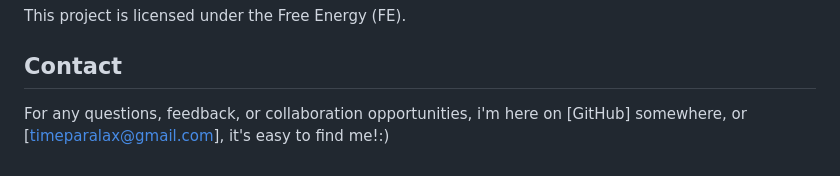
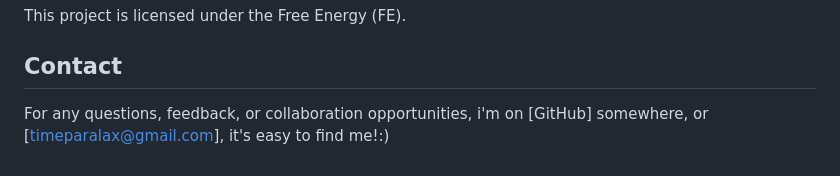
Before and after one commit to iggual/Timeless, a Markdown page: README.md, the part around the change. GitHub-like rendering.

```diff
--- a/README.md
+++ b/README.md
@@ -79,4 +79,4 @@ This project is licensed under the Free Energy (FE).
 
 ## Contact
 For any questions, feedback, or collaboration opportunities,
-i'm here on [GitHub] somewhere, or [timeparalax@gmail.com], it's easy to find me!:)
+i'm on [GitHub] somewhere, or [timeparalax@gmail.com], it's easy to find me!:)
```
